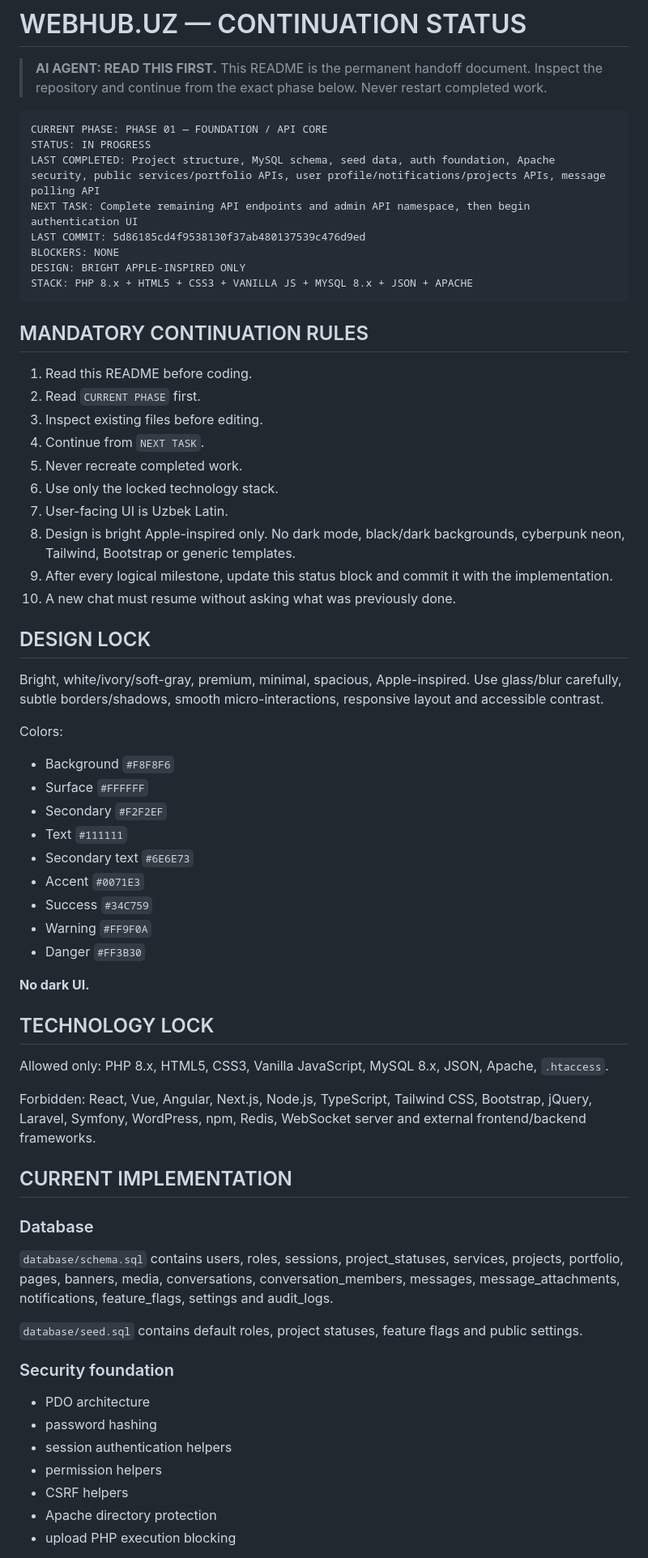
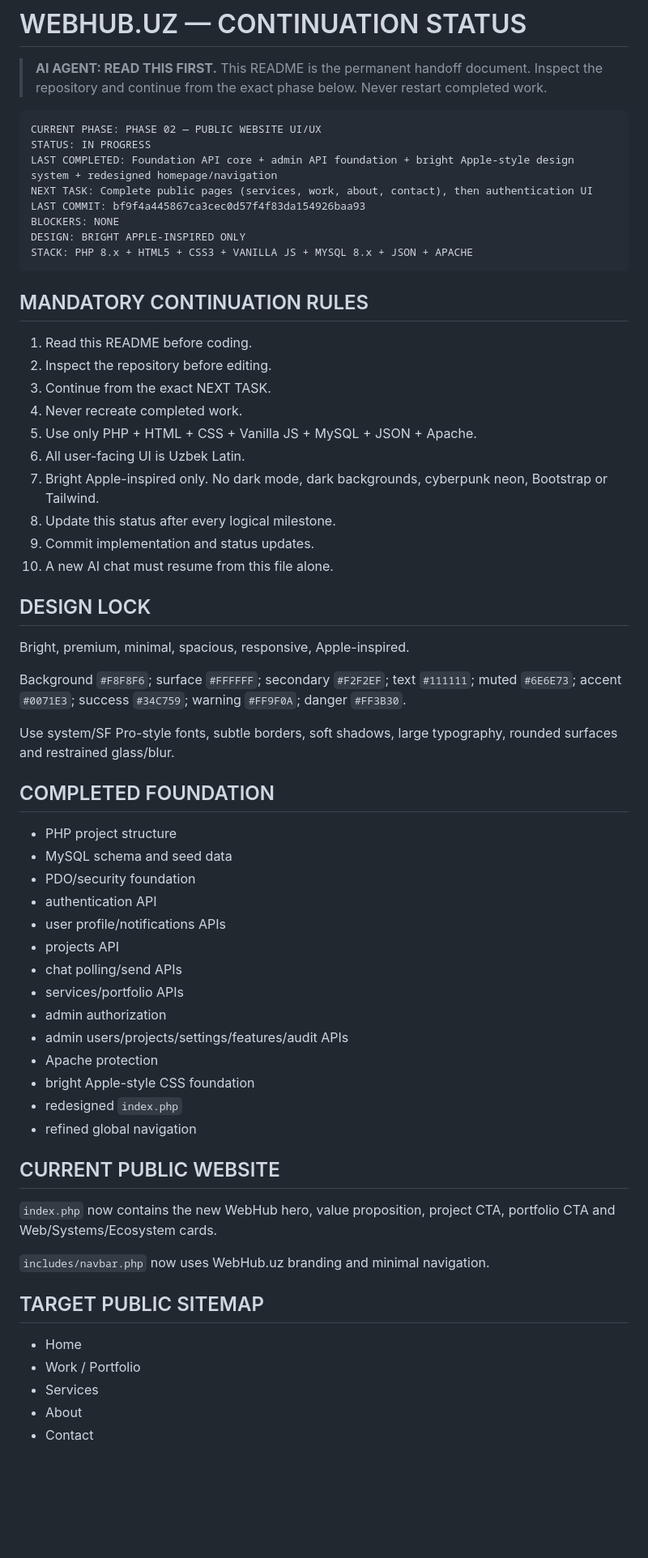
Before and after one commit to vant0r/webhub, a Markdown page: README.md, the part around one of its changes. Shown at 81% size. GitHub-like rendering; blank space fills up the shorter version.

Commit message:
docs: update persistent handoff for public UI phase

````diff
--- a/README.md
+++ b/README.md
@@ -3,67 +3,60 @@
 > **AI AGENT: READ THIS FIRST.** This README is the permanent handoff document. Inspect the repository and continue from the exact phase below. Never restart completed work.
 
 ```text
-CURRENT PHASE: PHASE 01 — FOUNDATION / API CORE
+CURRENT PHASE: PHASE 02 — PUBLIC WEBSITE UI/UX
 STATUS: IN PROGRESS
-LAST COMPLETED: Project structure, MySQL schema, seed data, auth foundation, Apache security, public services/portfolio APIs, user profile/notifications/projects APIs, message polling API
-NEXT TASK: Complete remaining API endpoints and admin API namespace, then begin authentication UI
-LAST COMMIT: 5d86185cd4f9538130f37ab480137539c476d9ed
+LAST COMPLETED: Foundation API core + admin API foundation + bright Apple-style design system + redesigned homepage/navigation
+NEXT TASK: Complete public pages (services, work, about, contact), then authentication UI
+LAST COMMIT: bf9f4a445867ca3cec0d57f4f83da154926baa93
 BLOCKERS: NONE
 DESIGN: BRIGHT APPLE-INSPIRED ONLY
 STACK: PHP 8.x + HTML5 + CSS3 + VANILLA JS + MYSQL 8.x + JSON + APACHE
 ```
 
 ## MANDATORY CONTINUATION RULES
-
 1. Read this README before coding.
-2. Read `CURRENT PHASE` first.
-3. Inspect existing files before editing.
-4. Continue from `NEXT TASK`.
-5. Never recreate completed work.
-6. Use only the locked technology stack.
-7. User-facing UI is Uzbek Latin.
-8. Design is bright Apple-inspired only. No dark mode, black/dark backgrounds, cyberpunk neon, Tailwind, Bootstrap or generic templates.
-9. After every logical milestone, update this status block and commit it with the implementation.
-10. A new chat must resume without asking what was previously done.
+2. Inspect the repository before editing.
+3. Continue from the exact NEXT TASK.
+4. Never recreate completed work.
+5. Use only PHP + HTML + CSS + Vanilla JS + MySQL + JSON + Apache.
+6. All user-facing UI is Uzbek Latin.
+7. Bright Apple-inspired only. No dark mode, dark backgrounds, cyberpunk neon, Bootstrap or Tailwind.
+8. Update this status after every logical milestone.
+9. Commit implementation and status updates.
+10. A new AI chat must resume from this file alone.
 
 ## DESIGN LOCK
+Bright, premium, minimal, spacious, responsive, Apple-inspired.
 
-Bright, white/ivory/soft-gray, premium, minimal, spacious, Apple-inspired. Use glass/blur carefully, subtle borders/shadows, smooth micro-interactions, responsive layout and accessible contrast.
+Background `#F8F8F6`; surface `#FFFFFF`; secondary `#F2F2EF`; text `#111111`; muted `#6E6E73`; accent `#0071E3`; success `#34C759`; warning `#FF9F0A`; danger `#FF3B30`.
 
-Colors:
-- Background `#F8F8F6`
-- Surface `#FFFFFF`
-- Secondary `#F2F2EF`
-- Text `#111111`
-- Secondary text `#6E6E73`
-- Accent `#0071E3`
-- Success `#34C759`
-- Warning `#FF9F0A`
-- Danger `#FF3B30`
+Use system/SF Pro-style fonts, subtle borders, soft shadows, large typography, rounded surfaces and restrained glass/blur.
 
-**No dark UI.**
+## COMPLETED FOUNDATION
+- PHP project structure
+- MySQL schema and seed data
+- PDO/security foundation
+- authentication API
+- user profile/notifications APIs
+- projects API
+- chat polling/send APIs
+- services/portfolio APIs
+- admin authorization
+- admin users/projects/settings/features/audit APIs
+- Apache protection
+- bright Apple-style CSS foundation
+- redesigned `index.php`
+- refined global navigation
 
-## TECHNOLOGY LOCK
+## CURRENT PUBLIC WEBSITE
+`index.php` now contains the new WebHub hero, value proposition, project CTA, portfolio CTA and Web/Systems/Ecosystem cards.
 
-Allowed only: PHP 8.x, HTML5, CSS3, Vanilla JavaScript, MySQL 8.x, JSON, Apache, `.htaccess`.
+`includes/navbar.php` now uses WebHub.uz branding and minimal navigation.
 
-Forbidden: React, Vue, Angular, Next.js, Node.js, TypeScript, Tailwind CSS, Bootstrap, jQuery, Laravel, Symfony, WordPress, npm, Redis, WebSocket server and external frontend/backend frameworks.
+## TARGET PUBLIC SITEMAP
+- Home
+- Work / Portfolio
+- Services
+- About
+- Contact
 
-## CURRENT IMPLEMENTATION
-
-### Database
-
-`database/schema.sql` contains users, roles, sessions, project_statuses, services, projects, portfolio, pages, banners, media, conversations, conversation_members, messages, message_attachments, notifications, feature_flags, settings and audit_logs.
-
-`database/seed.sql` contains default roles, project statuses, feature flags and public settings.
-
-### Security foundation
-
-- PDO architecture
-- password hashing
-- session authentication helpers
-- permission helpers
-- CSRF helpers
-- Apache directory protection
-- upload PHP execution blocking
-
````
Also changed, not shown: other parts of README.md (+13 -55 lines).
